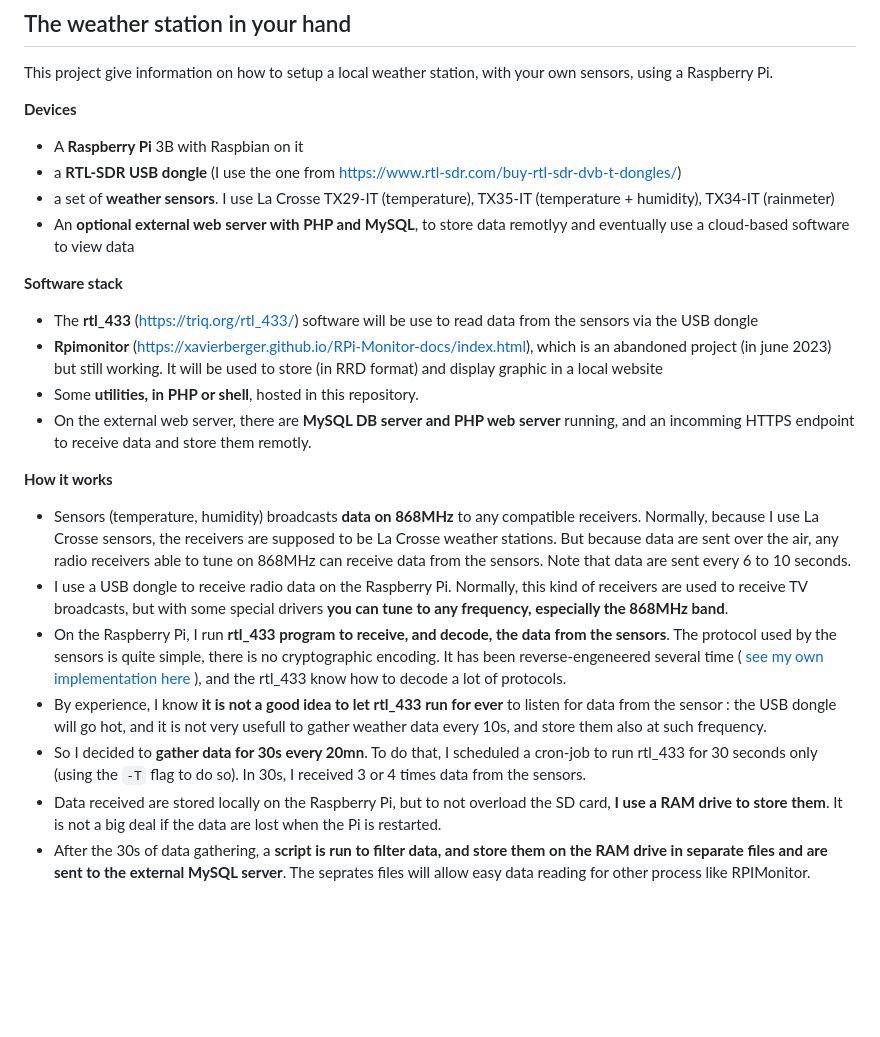
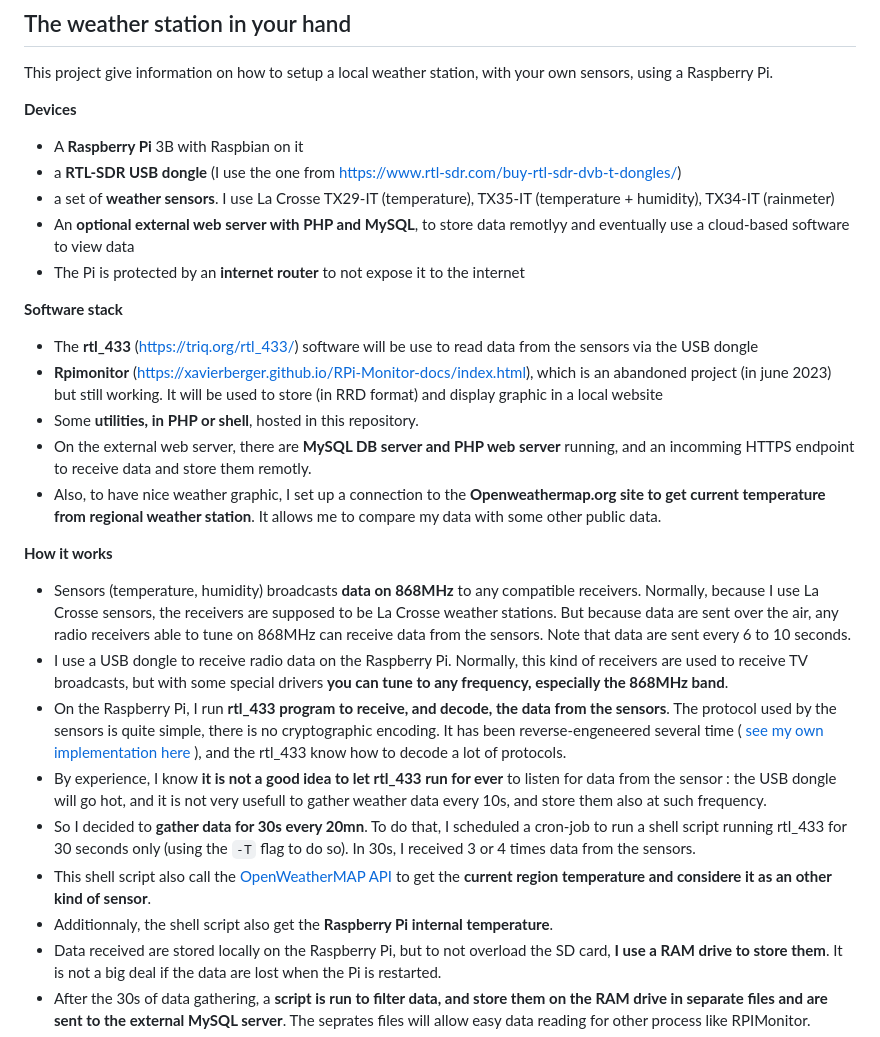
Before and after one commit to psa-jforestier/palmeteo, a Markdown page: README.md, the part around the change. Drawn GitHub-style; blank space fills up the shorter version.

Commit message:
Update README.md
Add other info, about openweathermap API and internal temperature of the RPi

```diff
--- a/README.md
+++ b/README.md
@@ -10,6 +10,7 @@ This project give information on how to setup a local weather station, with your
 - a **RTL-SDR USB dongle** (I use the one from https://www.rtl-sdr.com/buy-rtl-sdr-dvb-t-dongles/)
 - a set of **weather sensors**. I use La Crosse TX29-IT (temperature), TX35-IT (temperature + humidity), TX34-IT (rainmeter)
 - An **optional external web server with PHP and MySQL**, to store data remotlyy and eventually use a cloud-based software to view data
+- The Pi is protected by an **internet router** to not expose it to the internet
 
 **Software stack**
 
@@ -17,6 +18,7 @@ This project give information on how to setup a local weather station, with your
 - **Rpimonitor** (https://xavierberger.github.io/RPi-Monitor-docs/index.html), which is an abandoned project (in june 2023) but still working. It will be used to store (in RRD format) and display graphic in a local website
 - Some **utilities, in PHP or shell**, hosted in this repository.
 - On the external web server, there are **MySQL DB server and PHP web server** running, and an incomming HTTPS endpoint to receive data and store them remotly.
+- Also, to have nice weather graphic, I set up a connection to the **Openweathermap.org site to get current temperature from regional weather station**. It allows me to compare my data with some other public data.
 
 **How it works**
 
@@ -24,7 +26,9 @@ This project give information on how to setup a local weather station, with your
 - I use a USB dongle to receive radio data on the Raspberry Pi. Normally, this kind of receivers are used to receive TV broadcasts, but with some special drivers **you can tune to any frequency, especially the 868MHz band**.
 - On the Raspberry Pi, I run **rtl_433 program to receive, and decode, the data from the sensors**. The protocol used by the sensors is quite simple, there is no cryptographic encoding. It has been reverse-engeneered several time ( [see my own implementation here](https://github.com/merbanan/rtl_433/commit/a9a574fe4f93b63caef52d0fcecb23afa0a01fc2) ), and the rtl_433 know how to decode a lot of protocols.
 - By experience, I know **it is not a good idea to let rtl_433 run for ever** to listen for data from the sensor : the USB dongle will go hot, and it is not very usefull to gather weather data every 10s, and store them also at such frequency.
-- So I decided to **gather data for 30s every 20mn**. To do that, I scheduled a cron-job to run rtl_433 for 30 seconds only (using the `-T` flag to do so). In 30s, I received 3 or 4 times data from the sensors.
+- So I decided to **gather data for 30s every 20mn**. To do that, I scheduled a cron-job to run a shell script running rtl_433 for 30 seconds only (using the `-T` flag to do so). In 30s, I received 3 or 4 times data from the sensors.
+- This shell script also call the [OpenWeatherMAP API](https://openweathermap.org/current) to get the **current region temperature and considere it as an other kind of sensor**.
+- Additionnaly, the shell script also get the **Raspberry Pi internal temperature**.
 - Data received are stored locally on the Raspberry Pi, but to not overload the SD card, **I use a RAM drive to store them**. It is not a big deal if the data are lost when the Pi is restarted.
 - After the 30s of data gathering, a **script is run to filter data, and store them on the RAM drive in separate files and are sent to the external MySQL server**. The seprates files will allow easy data reading for other process like RPIMonitor.
 - RPIMonitor which is a service runnning in background, will read the separate files at regular basis, process them, and **generate RRD files**
```
